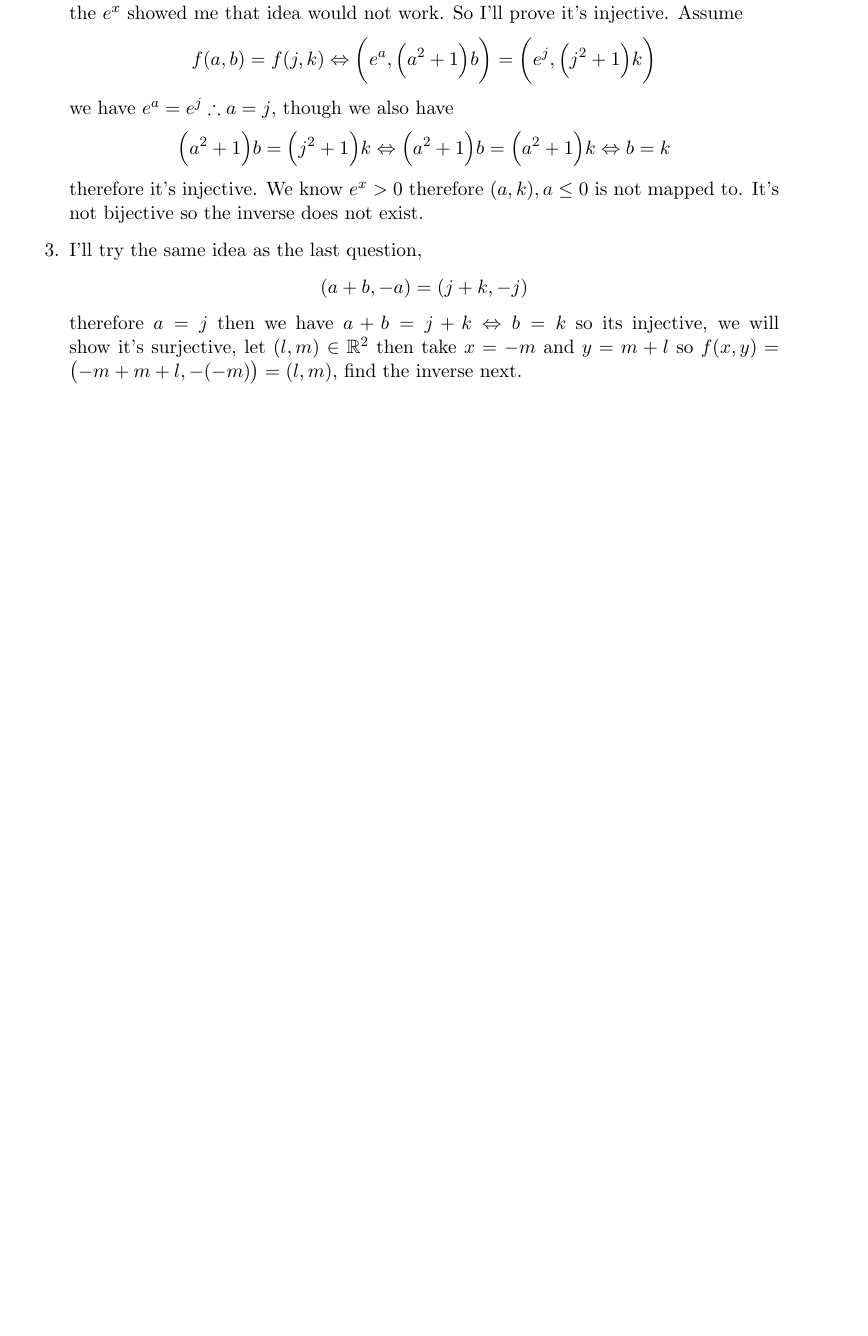
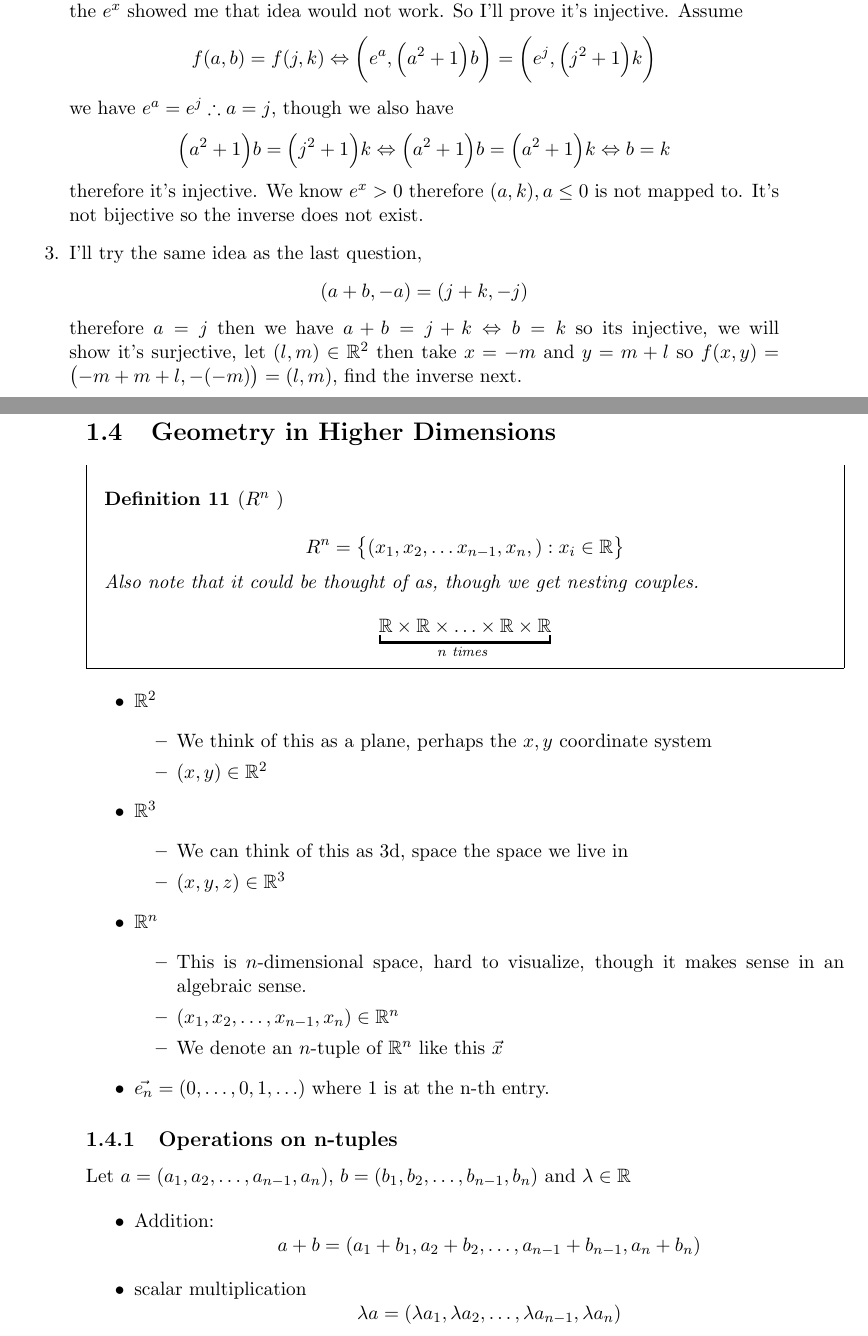
Before and after one commit to cuppajoeman/LaTeX, a LaTeX book (237/mynotes.tex): part of page 13 of 13 before the commit and two parts of pages 13 and 14 of 15 after it, the two joined at a grey line, cut so that both start at the same text, the shorter picture padded with empty space. The pictures show the PDF file 237/mynotes.pdf that the author committed with the source.

Commit message:
add notes to 237

```diff
--- a/237/mynotes.tex
+++ b/237/mynotes.tex
@@ -242,3 +242,39 @@ For multiple cartesian products we have
 
 % subsection final_four (end)
 
+\section{Geometry in Higher Dimensions}%
+\label{sec:geometry_in_higher_dimensions}
+% section geometry_in_higher_dimensions
+
+\begin{defn}[$R^{n} $ ]\index{$R^{n} $ }\label{defn:_r_n_}
+    \[
+        R^{n} = \left\{ \left( x_{1},  x_{2},  \dotsc   x_{n - 1},  x_{n},  \right): x_{i} \in \mathbb{R}   \right\}
+    \]
+    Also note that it could be thought of as, though we get nesting couples.
+    \[
+        \underbracket{ \mathbb{R} \times \mathbb{R} \times \ldots \times \mathbb{R} \times \mathbb{R} }_{n \text{ times } }
+    \]
+\end{defn}
+
+\begin{itemize}
+    \item $\mathbb{R} ^{2} $
+        \begin{itemize}
+            \item We think of this as a plane, perhaps the $x, y$ coordinate system
+            \item $\left( x,y \right) \in \mathbb{R} ^2 $
+        \end{itemize}
+    \item $\mathbb{R} ^{3} $
+        \begin{itemize}
+            \item We can think of this as 3d, space the space we live in
+            \item $\left( x,y,z \right) \in  \mathbb{R} ^{3}  $
+        \end{itemize}
+    \item $\mathbb{R} ^{n} $
+        \begin{itemize}
+            \item This is $n$-dimensional space, hard to visualize, though it makes sense in an algebraic sense.
+            \item $\left( x_{1} , x_{2} , \dotsc  , x_{n - 1} , x_{n}  \right) \in \mathbb{R} ^{n} $
+            \item We denote an $n$-tuple of $\mathbb{R} ^{n} $ like this $\vec{x} $
+        \end{itemize}
+    \item $\vec{e_{n} } = \left( 0, \ldots , 0, 1, \ldots  \right) $ where $1$ is at the n-th entry.
+\end{itemize}
+
+\subsection{Operations on n-tuples}%
+\label{sub:operations_on_n_tuples}
```
Also changed, not shown: tex-common/mynotes-preamble.tex (+1 -0 lines), 237/mynotes.pdf, 237/mynotes.tex (60 more changed lines), 2 other files.
